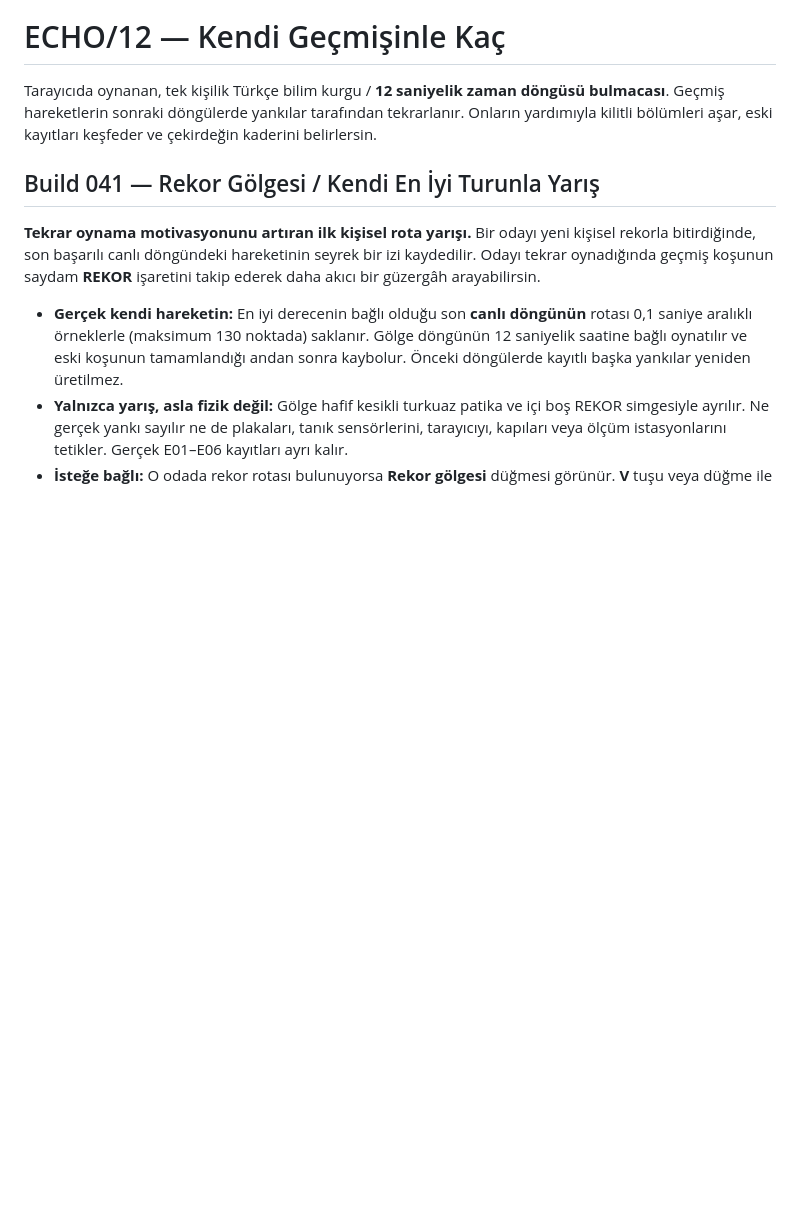
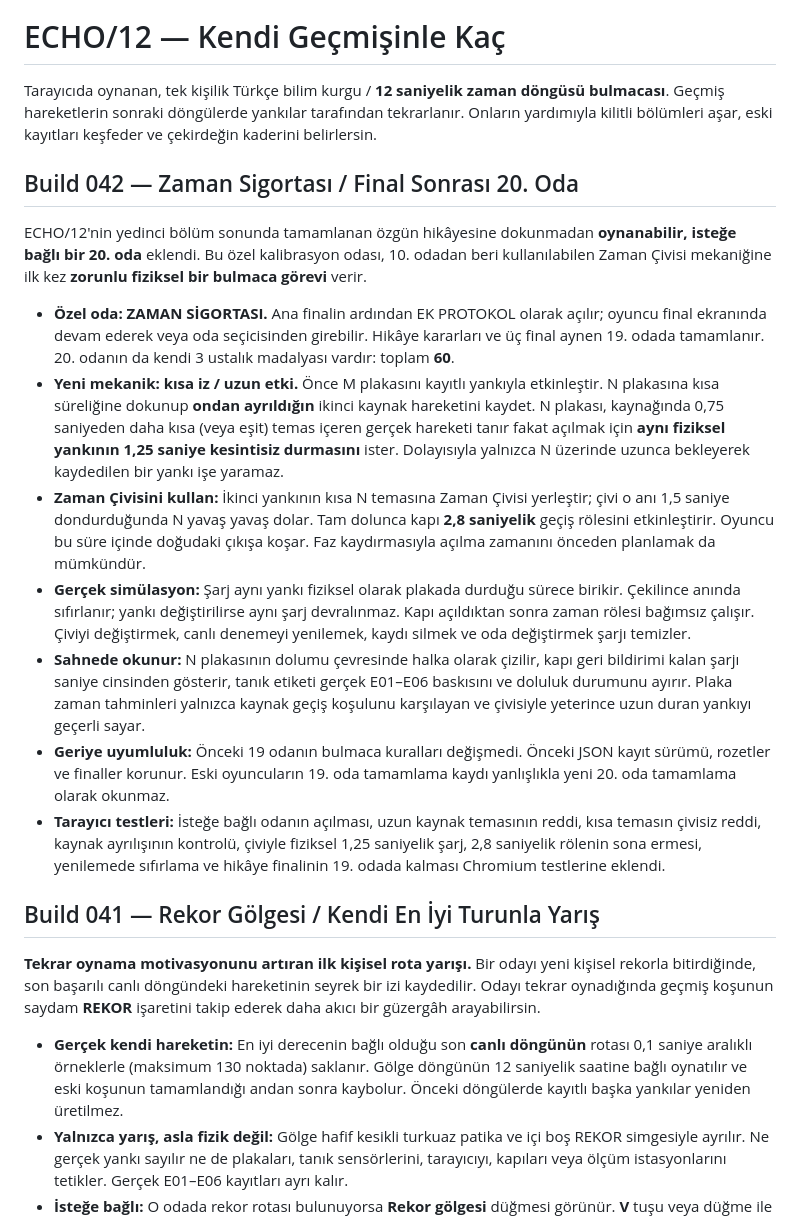
Before and after one commit to furkhans4o4-create/ECHO12, a Markdown page: README.md, the part around the change. GitHub-like rendering; blank space fills up the shorter version.

Commit message:
docs: Build 042 optional time-nail certification room, charge mechanics and 60 mastery medals

```diff
--- a/README.md
+++ b/README.md
@@ -1,6 +1,18 @@
 # ECHO/12 — Kendi Geçmişinle Kaç
 
 Tarayıcıda oynanan, tek kişilik Türkçe bilim kurgu / **12 saniyelik zaman döngüsü bulmacası**. Geçmiş hareketlerin sonraki döngülerde yankılar tarafından tekrarlanır. Onların yardımıyla kilitli bölümleri aşar, eski kayıtları keşfeder ve çekirdeğin kaderini belirlersin.
+
+## Build 042 — Zaman Sigortası / Final Sonrası 20. Oda
+
+ECHO/12'nin yedinci bölüm sonunda tamamlanan özgün hikâyesine dokunmadan **oynanabilir, isteğe bağlı bir 20. oda** eklendi. Bu özel kalibrasyon odası, 10. odadan beri kullanılabilen Zaman Çivisi mekaniğine ilk kez **zorunlu fiziksel bir bulmaca görevi** verir.
+
+- **Özel oda: ZAMAN SİGORTASI.** Ana finalin ardından EK PROTOKOL olarak açılır; oyuncu final ekranında devam ederek veya oda seçicisinden girebilir. Hikâye kararları ve üç final aynen 19. odada tamamlanır. 20. odanın da kendi 3 ustalık madalyası vardır: toplam **60**.
+- **Yeni mekanik: kısa iz / uzun etki.** Önce M plakasını kayıtlı yankıyla etkinleştir. N plakasına kısa süreliğine dokunup **ondan ayrıldığın** ikinci kaynak hareketini kaydet. N plakası, kaynağında 0,75 saniyeden daha kısa (veya eşit) temas içeren gerçek hareketi tanır fakat açılmak için **aynı fiziksel yankının 1,25 saniye kesintisiz durmasını** ister. Dolayısıyla yalnızca N üzerinde uzunca bekleyerek kaydedilen bir yankı işe yaramaz.
+- **Zaman Çivisini kullan:** İkinci yankının kısa N temasına Zaman Çivisi yerleştir; çivi o anı 1,5 saniye dondurduğunda N yavaş yavaş dolar. Tam dolunca kapı **2,8 saniyelik** geçiş rölesini etkinleştirir. Oyuncu bu süre içinde doğudaki çıkışa koşar. Faz kaydırmasıyla açılma zamanını önceden planlamak da mümkündür.
+- **Gerçek simülasyon:** Şarj aynı yankı fiziksel olarak plakada durduğu sürece birikir. Çekilince anında sıfırlanır; yankı değiştirilirse aynı şarj devralınmaz. Kapı açıldıktan sonra zaman rölesi bağımsız çalışır. Çiviyi değiştirmek, canlı denemeyi yenilemek, kaydı silmek ve oda değiştirmek şarjı temizler.
+- **Sahnede okunur:** N plakasının dolumu çevresinde halka olarak çizilir, kapı geri bildirimi kalan şarjı saniye cinsinden gösterir, tanık etiketi gerçek E01–E06 baskısını ve doluluk durumunu ayırır. Plaka zaman tahminleri yalnızca kaynak geçiş koşulunu karşılayan ve çivisiyle yeterince uzun duran yankıyı geçerli sayar.
+- **Geriye uyumluluk:** Önceki 19 odanın bulmaca kuralları değişmedi. Önceki JSON kayıt sürümü, rozetler ve finaller korunur. Eski oyuncuların 19. oda tamamlama kaydı yanlışlıkla yeni 20. oda tamamlama olarak okunmaz.
+- **Tarayıcı testleri:** İsteğe bağlı odanın açılması, uzun kaynak temasının reddi, kısa temasın çivisiz reddi, kaynak ayrılışının kontrolü, çiviyle fiziksel 1,25 saniyelik şarj, 2,8 saniyelik rölenin sona ermesi, yenilemede sıfırlama ve hikâye finalinin 19. odada kalması Chromium testlerine eklendi.
 
 ## Build 041 — Rekor Gölgesi / Kendi En İyi Turunla Yarış
 
```
